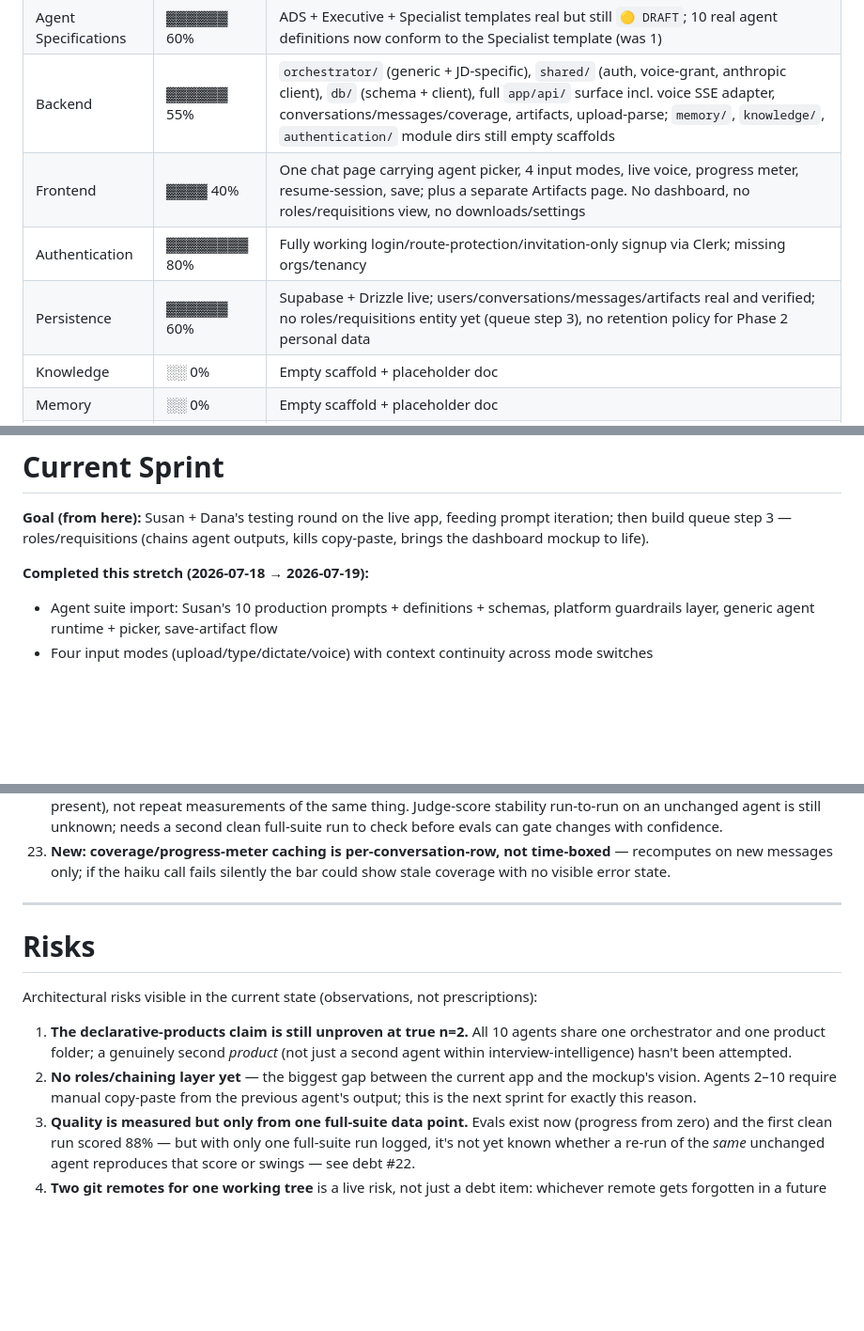
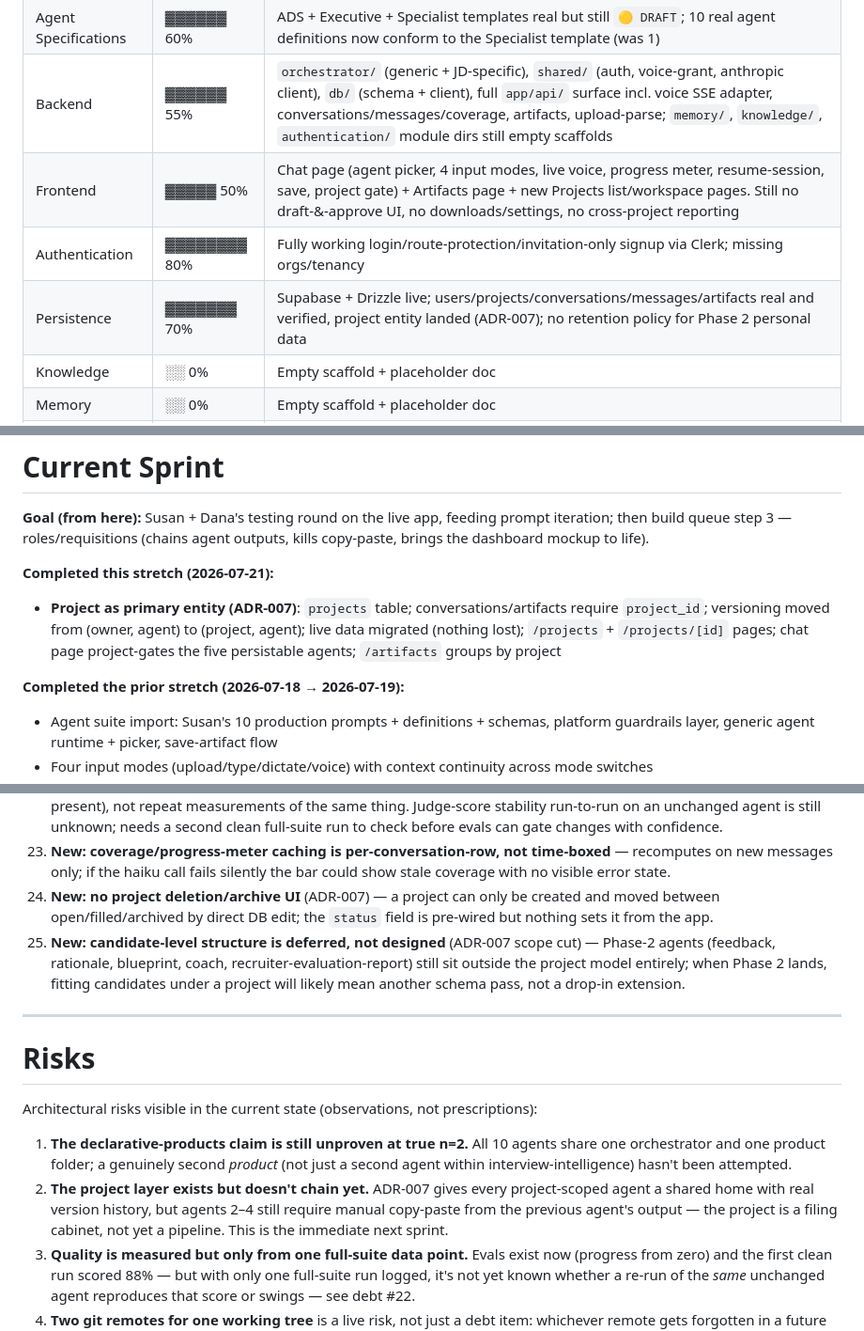
Before and after one commit to danaaro/ai-executive-platform, a Markdown page: docs/architecture/Platform-Maturity.md, 3 parts joined by grey strips. Shown at 94% size. Rendered like a GitHub page; blank space fills up the shorter version.

```diff
--- a/docs/architecture/Platform-Maturity.md
+++ b/docs/architecture/Platform-Maturity.md
@@ -80,9 +81,9 @@ Prompt + agent definition + input/output schemas exist for all of them (imported
 | Platform Architecture | ▓▓ 20% | `Voice.md` is the only `🟢 READY` architecture doc; 7 remain `🔴 PLACEHOLDER`. Substance lives in 6 ADRs (001, 003, 004, 005, 006 accepted; 002 proposed) |
 | Agent Specifications | ▓▓▓▓▓▓ 60% | ADS + Executive + Specialist templates real but still `🟡 DRAFT`; 10 real agent definitions now conform to the Specialist template (was 1) |
 | Backend | ▓▓▓▓▓▓ 55% | `orchestrator/` (generic + JD-specific), `shared/` (auth, voice-grant, anthropic client), `db/` (schema + client), full `app/api/` surface incl. voice SSE adapter, conversations/messages/coverage, artifacts, upload-parse; `memory/`, `knowledge/`, `authentication/` module dirs still empty scaffolds |
-| Frontend | ▓▓▓▓ 40% | One chat page carrying agent picker, 4 input modes, live voice, progress meter, resume-session, save; plus a separate Artifacts page. No dashboard, no roles/requisitions view, no downloads/settings |
+| Frontend | ▓▓▓▓▓ 50% | Chat page (agent picker, 4 input modes, live voice, progress meter, resume-session, save, project gate) + Artifacts page + new Projects list/workspace pages. Still no draft-&-approve UI, no downloads/settings, no cross-project reporting |
 | Authentication | ▓▓▓▓▓▓▓▓ 80% | Fully working login/route-protection/invitation-only signup via Clerk; missing orgs/tenancy |
-| Persistence | ▓▓▓▓▓▓ 60% | Supabase + Drizzle live; users/conversations/messages/artifacts real and verified; no roles/requisitions entity yet (queue step 3), no retention policy for Phase 2 personal data |
+| Persistence | ▓▓▓▓▓▓▓ 70% | Supabase + Drizzle live; users/projects/conversations/messages/artifacts real and verified, project entity landed (ADR-007); no retention policy for Phase 2 personal data |
 | Knowledge | ░░ 0% | Empty scaffold + placeholder doc |
 | Memory | ░░ 0% | Empty scaffold + placeholder doc |
 | Deployment | ▓▓▓▓▓▓▓ 70% | Live + Git auto-deploy + voice repointed; dev Clerk keys, no custom domain, no CI checks before deploy |
@@ -113,7 +114,10 @@ Detected from `package.json`, config, and code — all actually installed and in
 
 **Goal (from here):** Susan + Dana's testing round on the live app, feeding prompt iteration; then build queue step 3 — roles/requisitions (chains agent outputs, kills copy-paste, brings the dashboard mockup to life).
 
-**Completed this stretch (2026-07-18 → 2026-07-19):**
+**Completed this stretch (2026-07-21):**
+- **Project as primary entity (ADR-007)**: `projects` table; conversations/artifacts require `project_id`; versioning moved from (owner, agent) to (project, agent); live data migrated (nothing lost); `/projects` + `/projects/[id]` pages; chat page project-gates the five persistable agents; `/artifacts` groups by project
+
+**Completed the prior stretch (2026-07-18 → 2026-07-19):**
 - Agent suite import: Susan's 10 production prompts + definitions + schemas, platform guardrails layer, generic agent runtime + picker, save-artifact flow
 - Four input modes (upload/type/dictate/voice) with context continuity across mode switches
 - Vercel production deploy — including the wrong-account incident, rollback, and the account-separation rule now permanently in memory
@@ -181,6 +184,8 @@ Temporary implementations, hardcoded values, missing abstractions, and known iss
 21. **New: two git remotes for one repo** (`origin` = `ai-executive-platform`, `susiesbrain` = `SusiesBrain`, the deploy source) — works today because commits get pushed to both, but nothing enforces that; a push to only one remote silently desyncs architecture history from what's actually deployed.
 22. **New: only one full-suite eval run exists so far** (88% combined) — the other 7 runs logged under `generated/evals/` were narrower debugging reruns of specific cases (some scoring much lower, e.g. 25% while a real bug was still present), not repeat measurements of the same thing. Judge-score stability run-to-run on an unchanged agent is still unknown; needs a second clean full-suite run to check before evals can gate changes with confidence.
 23. **New: coverage/progress-meter caching is per-conversation-row, not time-boxed** — recomputes on new messages only; if the haiku call fails silently the bar could show stale coverage with no visible error state.
+24. **New: no project deletion/archive UI** (ADR-007) — a project can only be created and moved between open/filled/archived by direct DB edit; the `status` field is pre-wired but nothing sets it from the app.
+25. **New: candidate-level structure is deferred, not designed** (ADR-007 scope cut) — Phase-2 agents (feedback, rationale, blueprint, coach, recruiter-evaluation-report) still sit outside the project model entirely; when Phase 2 lands, fitting candidates under a project will likely mean another schema pass, not a drop-in extension.
 
 ---
 
@@ -189,7 +194,7 @@ Temporary implementations, hardcoded values, missing abstractions, and known iss
 Architectural risks visible in the current state (observations, not prescriptions):
 
 1. **The declarative-products claim is still unproven at true n=2.** All 10 agents share one orchestrator and one product folder; a genuinely second *product* (not just a second agent within interview-intelligence) hasn't been attempted.
-2. **No roles/chaining layer yet** — the biggest gap between the current app and the mockup's vision. Agents 2–10 require manual copy-paste from the previous agent's output; this is the next sprint for exactly this reason.
+2. **The project layer exists but doesn't chain yet.** ADR-007 gives every project-scoped agent a shared home with real version history, but agents 2–4 still require manual copy-paste from the previous agent's output — the project is a filing cabinet, not yet a pipeline. This is the immediate next sprint.
 3. **Quality is measured but only from one full-suite data point.** Evals exist now (progress from zero) and the first clean run scored 88% — but with only one full-suite run logged, it's not yet known whether a re-run of the *same* unchanged agent reproduces that score or swings — see debt #22.
 4. **Two git remotes for one working tree** is a live risk, not just a debt item: whichever remote gets forgotten in a future push silently diverges architecture history from the deployed app.
 5. **Brand quarantine (ADR-002) is one demo away from being violated** — the app is now live and demoable to Susan; the moment it's shown to an actual prospect with "interview-intelligence" visible anywhere, the internal-name rule leaks.
```
Also changed, not shown: other parts of docs/architecture/Platform-Maturity.md (+19 -19 lines), Repository-Inventory.md (+24 -18 lines).
